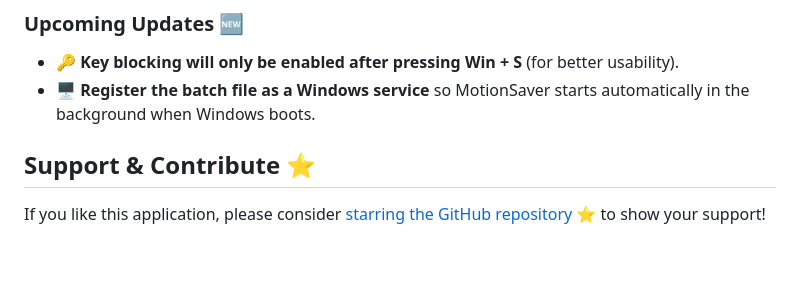
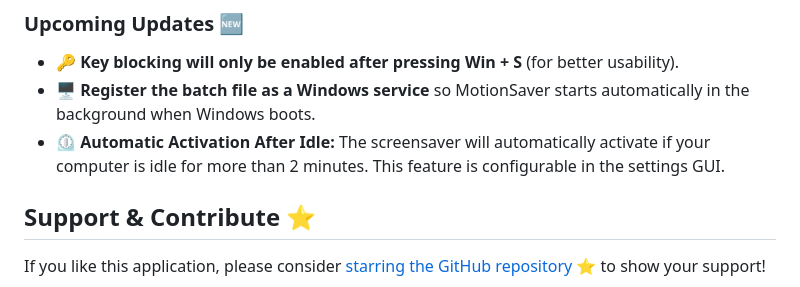
Before and after one commit to chinmay-sawant/MotionSaver, a Markdown page: README.md, the part around the change. GitHub-like rendering; blank space fills up the shorter version.

```diff
--- a/README.md
+++ b/README.md
@@ -27,6 +27,7 @@ Transform your dull desktop into a lively and dynamic space! MotionSaver brings
 ### Upcoming Updates 🆕
 - 🔑 **Key blocking will only be enabled after pressing Win + S** (for better usability).
 - 🖥️ **Register the batch file as a Windows service** so MotionSaver starts automatically in the background when Windows boots.
+- ⏲️ **Automatic Activation After Idle:** The screensaver will automatically activate if your computer is idle for more than 2 minutes. This feature is configurable in the settings GUI.
 
 ## Support & Contribute ⭐
 
```
